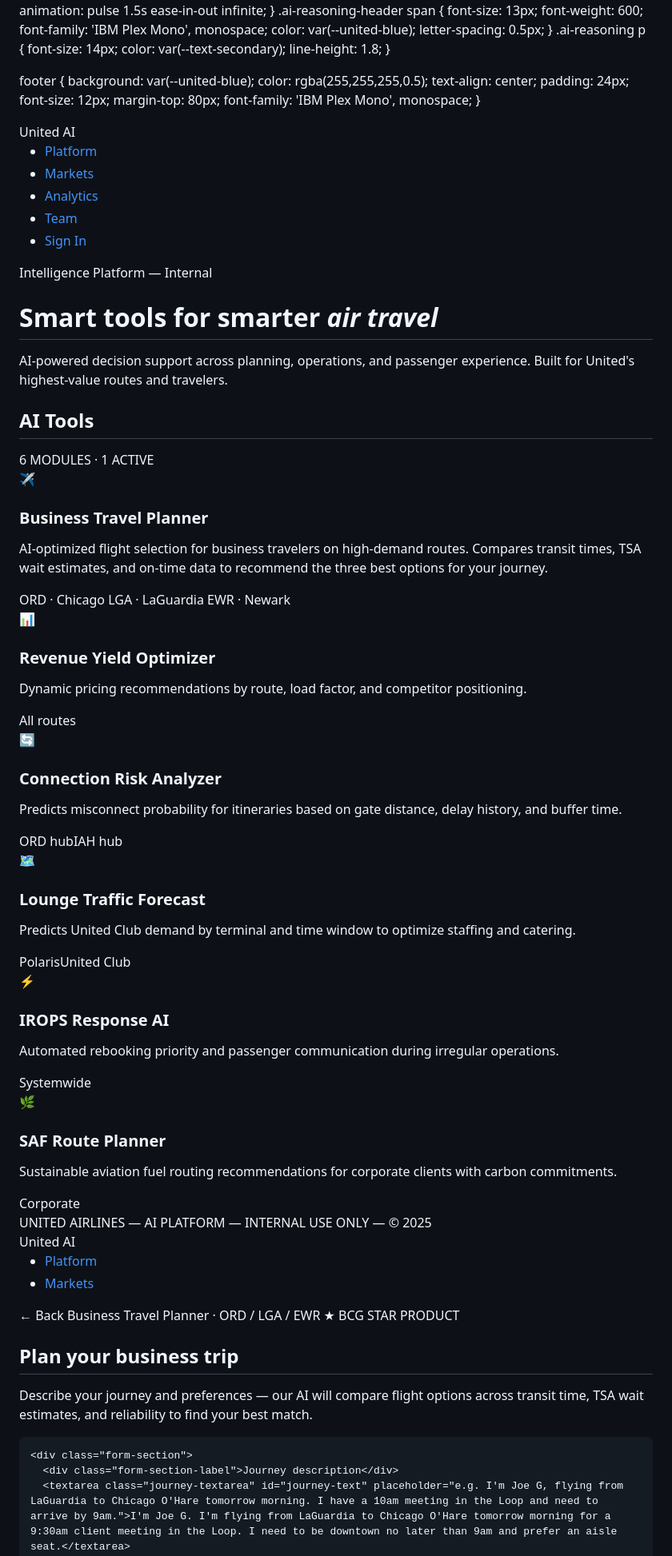
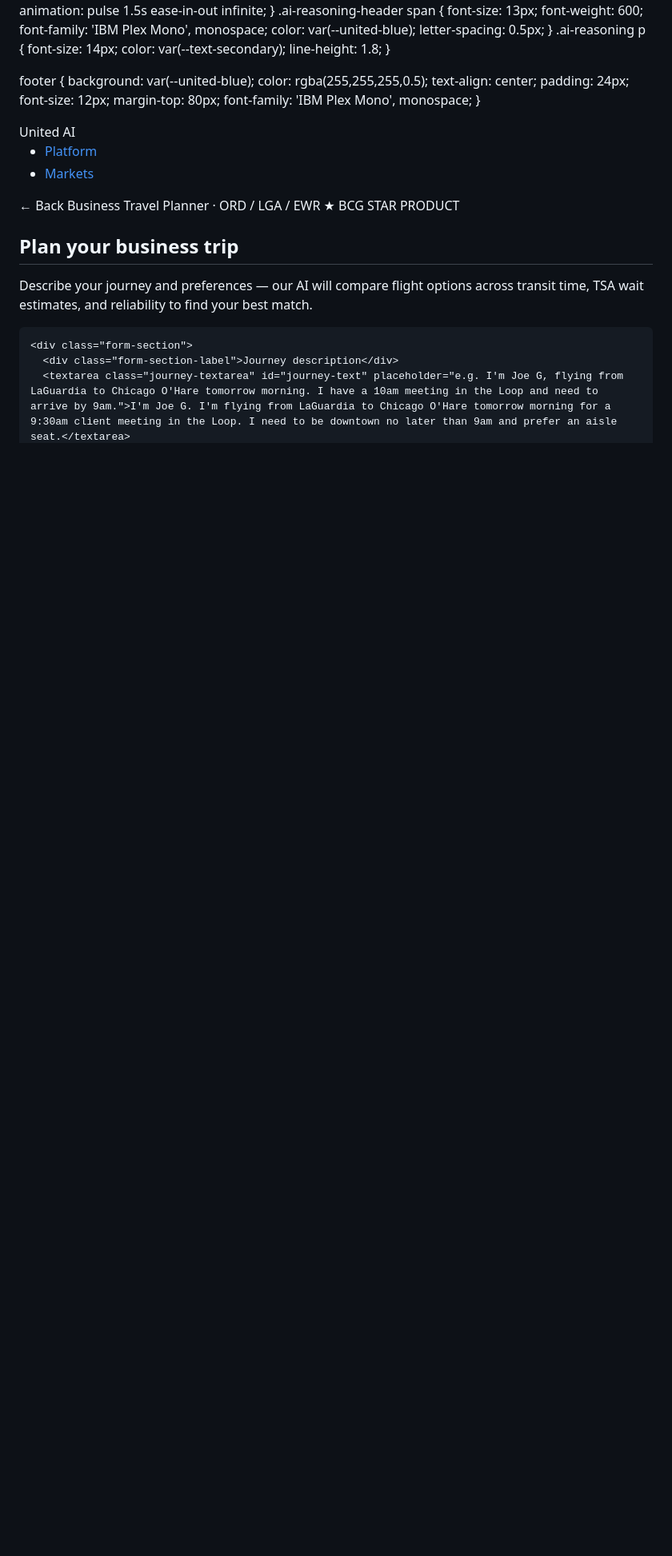
Before and after one commit to Copira/copira.github.io, a Markdown page: README.md, the part around the change. Shown at 80% size. Rendered like a GitHub page; blank space fills up the shorter version.

```diff
--- a/README.md
+++ b/README.md
@@ -258,78 +258,6 @@
 </head>
 <body>
 
-<!-- HOME PAGE -->
-<div id="home-page">
-  <nav>
-    <div class="nav-logo" onclick="showHome()">
-      <div class="nav-logo-globe"></div>
-      <span class="nav-wordmark">United <span>AI</span></span>
-    </div>
-    <ul class="nav-links">
-      <li><a href="#">Platform</a></li>
-      <li><a href="#">Markets</a></li>
-      <li><a href="#">Analytics</a></li>
-      <li><a href="#">Team</a></li>
-      <li><a href="#" class="nav-cta">Sign In</a></li>
-    </ul>
-  </nav>
-  <div class="hero">
-    <div class="hero-inner">
-      <div class="hero-eyebrow">Intelligence Platform — Internal</div>
-      <h1>Smart tools for smarter <em>air travel</em></h1>
-      <p>AI-powered decision support across planning, operations, and passenger experience. Built for United's highest-value routes and travelers.</p>
-    </div>
-  </div>
-  <div class="main-content">
-    <div class="section-header">
-      <h2>AI Tools</h2>
-      <span>6 MODULES · 1 ACTIVE</span>
-    </div>
-    <div class="tool-grid">
-      <div class="tool-card featured" onclick="showPlanner()" style="grid-column: span 2;">
-        <div class="tool-icon gold">✈️</div>
-        <h3>Business Travel Planner</h3>
-        <p>AI-optimized flight selection for business travelers on high-demand routes. Compares transit times, TSA wait estimates, and on-time data to recommend the three best options for your journey.</p>
-        <div class="markets">
-          <span class="market-tag gold-tag">ORD · Chicago</span>
-          <span class="market-tag gold-tag">LGA · LaGuardia</span>
-          <span class="market-tag gold-tag">EWR · Newark</span>
-        </div>
-      </div>
-      <div class="tool-card soon">
-        <div class="tool-icon blue">📊</div>
-        <h3>Revenue Yield Optimizer</h3>
-        <p>Dynamic pricing recommendations by route, load factor, and competitor positioning.</p>
-        <div class="markets"><span class="market-tag">All routes</span></div>
-      </div>
-      <div class="tool-card soon">
-        <div class="tool-icon green">🔄</div>
-        <h3>Connection Risk Analyzer</h3>
-        <p>Predicts misconnect probability for itineraries based on gate distance, delay history, and buffer time.</p>
-        <div class="markets"><span class="market-tag">ORD hub</span><span class="market-tag">IAH hub</span></div>
-      </div>
-      <div class="tool-card soon">
-        <div class="tool-icon blue">🗺️</div>
-        <h3>Lounge Traffic Forecast</h3>
-        <p>Predicts United Club demand by terminal and time window to optimize staffing and catering.</p>
-        <div class="markets"><span class="market-tag">Polaris</span><span class="market-tag">United Club</span></div>
-      </div>
-      <div class="tool-card soon">
-        <div class="tool-icon red">⚡</div>
-        <h3>IROPS Response AI</h3>
-        <p>Automated rebooking priority and passenger communication during irregular operations.</p>
-        <div class="markets"><span class="market-tag">Systemwide</span></div>
-      </div>
-      <div class="tool-card soon">
-        <div class="tool-icon green">🌿</div>
-        <h3>SAF Route Planner</h3>
-        <p>Sustainable aviation fuel routing recommendations for corporate clients with carbon commitments.</p>
-        <div class="markets"><span class="market-tag">Corporate</span></div>
-      </div>
-    </div>
-  </div>
-  <footer>UNITED AIRLINES — AI PLATFORM — INTERNAL USE ONLY — © 2025</footer>
-</div>
 
 <!-- PLANNER PAGE -->
 <div id="planner-page">
```
